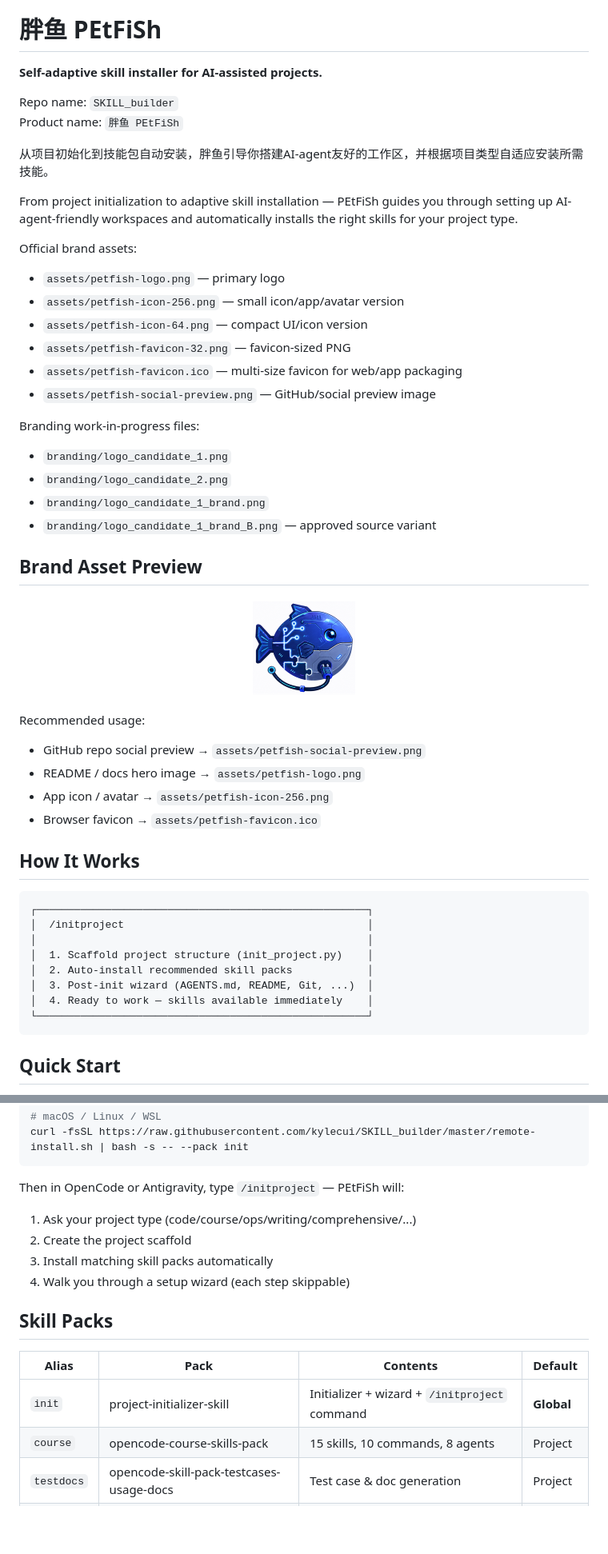
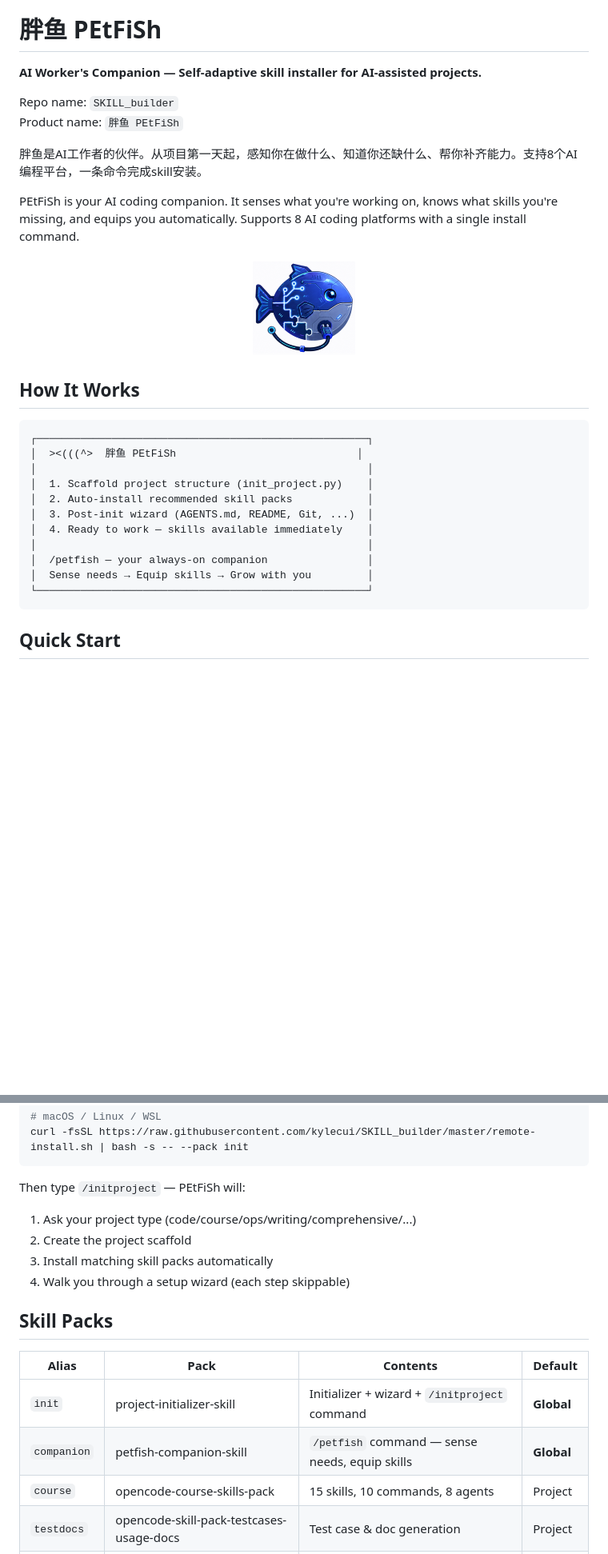
Before and after one commit to kylecui/SKILL_builder, a Markdown page: README.md, 2 parts joined by grey strips. Shown at 80% size. Drawn GitHub-style; blank space fills up the shorter version.

````diff
--- a/README.md
+++ b/README.md
@@ -4,51 +4,32 @@
 
 # 胖鱼 PEtFiSh
 
-**Self-adaptive skill installer for AI-assisted projects.**
+**AI Worker's Companion — Self-adaptive skill installer for AI-assisted projects.**
 
 Repo name: `SKILL_builder`
 Product name: `胖鱼 PEtFiSh`
 
-从项目初始化到技能包自动安装，胖鱼引导你搭建AI-agent友好的工作区，并根据项目类型自适应安装所需技能。
+胖鱼是AI工作者的伙伴。从项目第一天起，感知你在做什么、知道你还缺什么、帮你补齐能力。支持8个AI编程平台，一条命令完成skill安装。
 
-From project initialization to adaptive skill installation — PEtFiSh guides you through setting up AI-agent-friendly workspaces and automatically installs the right skills for your project type.
-
-Official brand assets:
-- `assets/petfish-logo.png` — primary logo
-- `assets/petfish-icon-256.png` — small icon/app/avatar version
-- `assets/petfish-icon-64.png` — compact UI/icon version
-- `assets/petfish-favicon-32.png` — favicon-sized PNG
-- `assets/petfish-favicon.ico` — multi-size favicon for web/app packaging
-- `assets/petfish-social-preview.png` — GitHub/social preview image
-
-Branding work-in-progress files:
-- `branding/logo_candidate_1.png`
-- `branding/logo_candidate_2.png`
-- `branding/logo_candidate_1_brand.png`
-- `branding/logo_candidate_1_brand_B.png` — approved source variant
-
-## Brand Asset Preview
+PEtFiSh is your AI coding companion. It senses what you're working on, knows what skills you're missing, and equips you automatically. Supports 8 AI coding platforms with a single install command.
 
 <p align="center">
   <img src="assets/petfish-icon-256.png" alt="胖鱼 PEtFiSh icon" width="128" />
 </p>
 
-Recommended usage:
-- GitHub repo social preview → `assets/petfish-social-preview.png`
-- README / docs hero image → `assets/petfish-logo.png`
-- App icon / avatar → `assets/petfish-icon-256.png`
-- Browser favicon → `assets/petfish-favicon.ico`
-
 ## How It Works
 
 ```
 ┌─────────────────────────────────────────────────────┐
-│  /initproject                                       │
+│  ><(((^>  胖鱼 PEtFiSh                             │
 │                                                     │
 │  1. Scaffold project structure (init_project.py)    │
 │  2. Auto-install recommended skill packs            │
 │  3. Post-init wizard (AGENTS.md, README, Git, ...)  │
 │  4. Ready to work — skills available immediately    │
+│                                                     │
+│  /petfish — your always-on companion                │
+│  Sense needs → Equip skills → Grow with you         │
 └─────────────────────────────────────────────────────┘
 ```
 
@@ -66,7 +47,7 @@ Recommended usage:
 curl -fsSL https://raw.githubusercontent.com/kylecui/SKILL_builder/master/remote-install.sh | bash -s -- --pack init
 ```
 
-Then in OpenCode or Antigravity, type `/initproject` — PEtFiSh will:
+Then type `/initproject` — PEtFiSh will:
 1. Ask your project type (code/course/ops/writing/comprehensive/...)
 2. Create the project scaffold
 3. Install matching skill packs automatically
@@ -77,6 +58,7 @@ Then in OpenCode or Antigravity, type `/initproject` — PEtFiSh will:
 | Alias | Pack | Contents | Default |
 |-------|------|----------|---------|
 | `init` | project-initializer-skill | Initializer + wizard + `/initproject` command | **Global** |
+| `companion` | petfish-companion-skill | `/petfish` command — sense needs, equip skills | **Global** |
 | `course` | opencode-course-skills-pack | 15 skills, 10 commands, 8 agents | Project |
 | `testdocs` | opencode-skill-pack-testcases-usage-docs | Test case & doc generation | Project |
 | `deploy` | repo-deploy-ops-skill-pack | CI/CD, deploy, ops automation | Project |
````
Also changed, not shown: other parts of README.md (+58 -32 lines).
